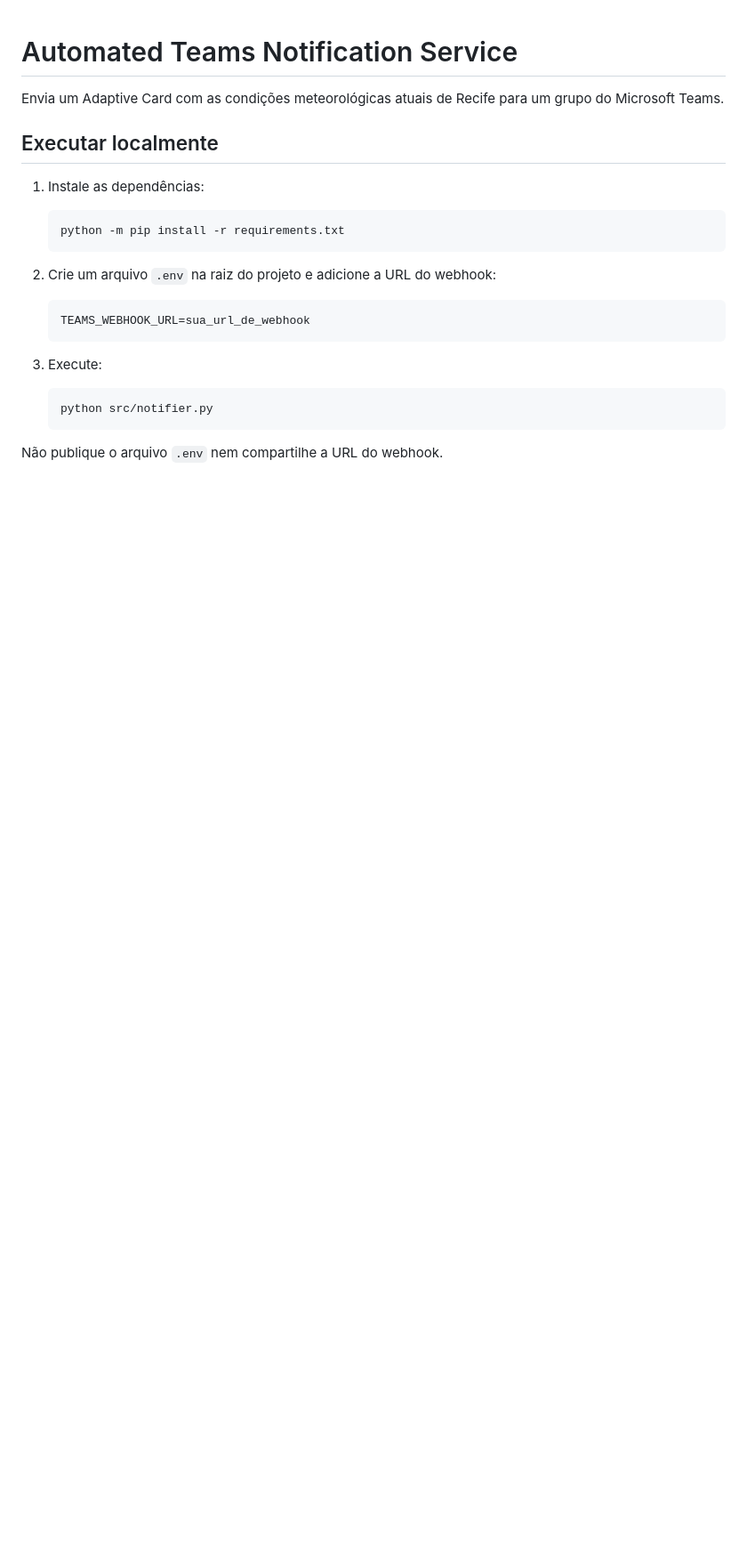
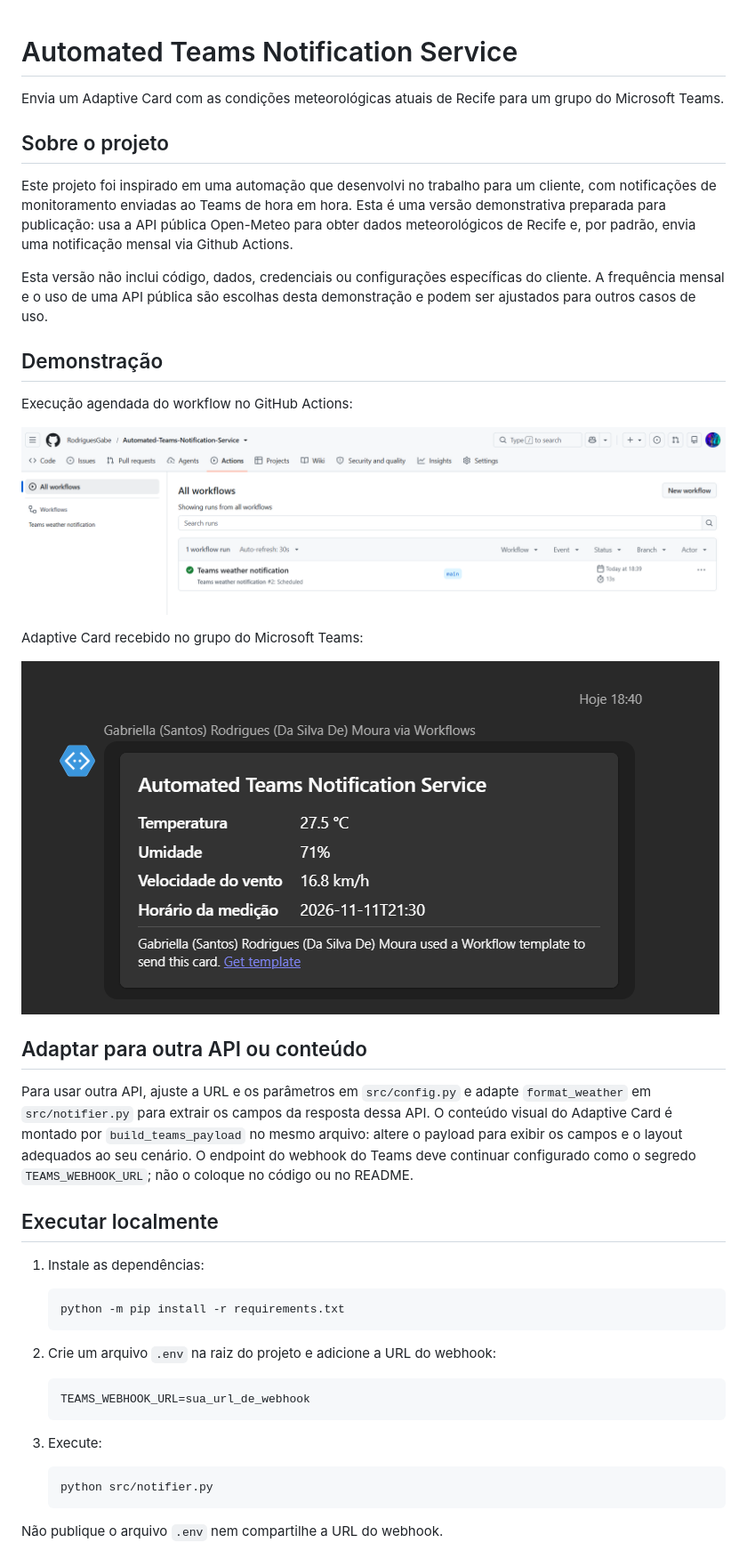
Before and after one commit to RodriguesGabe/Automated-Teams-Notification-Service, a Markdown page: README.md, the part around the change. Shown at 89% size. Rendered like a GitHub page; pictures changed too: Assets/Actions.png (added), Assets/Teams-Card.png (added); blank space fills up the shorter version.

Commit message:
docs: add workflow and Teams screenshots

```diff
--- a/README.md
+++ b/README.md
@@ -1,6 +1,37 @@
 # Automated Teams Notification Service
 
 Envia um Adaptive Card com as condições meteorológicas atuais de Recife para um grupo do Microsoft Teams.
+
+## Sobre o projeto
+
+Este projeto foi inspirado em uma automação que desenvolvi no trabalho para um
+cliente, com notificações de monitoramento enviadas ao Teams de hora em hora.
+Esta é uma versão demonstrativa preparada para publicação: usa a API pública
+Open-Meteo para obter dados meteorológicos de Recife e, por padrão, envia uma
+notificação mensal via Github Actions.
+
+Esta versão não inclui código, dados, credenciais ou configurações específicas
+do cliente. A frequência mensal e o uso de uma API pública são escolhas desta
+demonstração e podem ser ajustados para outros casos de uso.
+
+## Demonstração
+
+Execução agendada do workflow no GitHub Actions:
+
+![Execução agendada do workflow no GitHub Actions](Assets/Actions.png)
+
+Adaptive Card recebido no grupo do Microsoft Teams:
+
+![Adaptive Card com os dados meteorológicos recebido no Microsoft Teams](Assets/Teams-Card.png)
+
+## Adaptar para outra API ou conteúdo
+
+Para usar outra API, ajuste a URL e os parâmetros em `src/config.py` e adapte
+`format_weather` em `src/notifier.py` para extrair os campos da resposta dessa
+API. O conteúdo visual do Adaptive Card é montado por `build_teams_payload` no
+mesmo arquivo: altere o payload para exibir os campos e o layout adequados ao
+seu cenário. O endpoint do webhook do Teams deve continuar configurado como o
+segredo `TEAMS_WEBHOOK_URL`; não o coloque no código ou no README.
 
 ## Executar localmente
 
```
